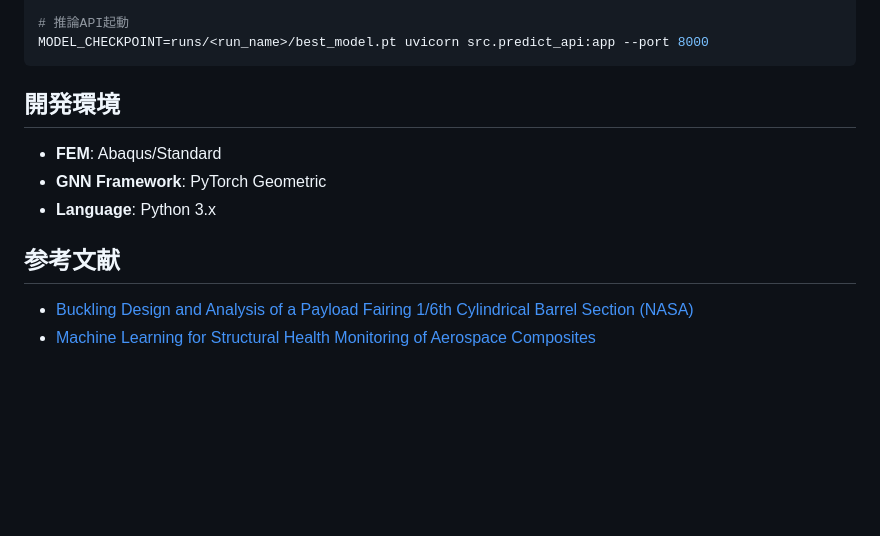
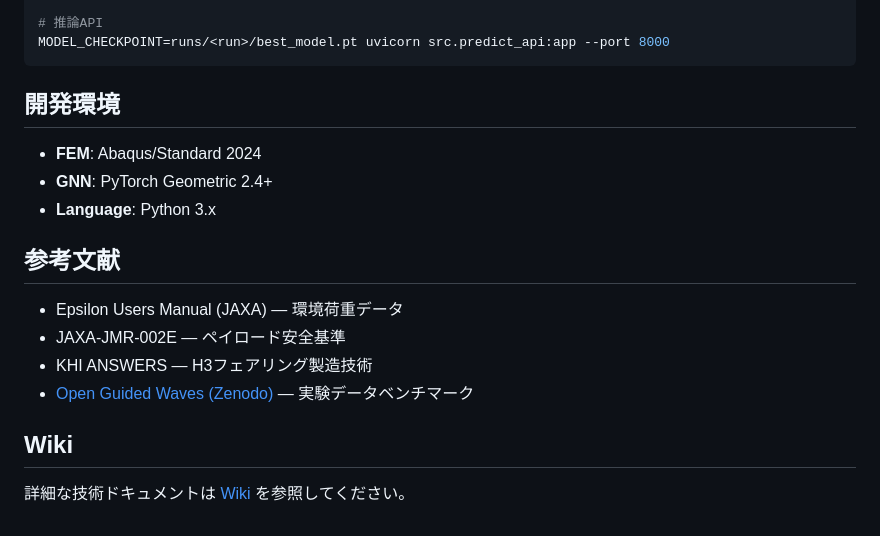
Before and after one commit to keisuke58/Payload_gnn, a Markdown page: README.md, the part around one of its changes. GitHub-like rendering; blank space fills up the shorter version.

````diff
--- a/README.md
+++ b/README.md
@@ -77,13 +82,21 @@ python src/evaluate.py --checkpoint runs/<run_name>/best_model.pt --eval_ood
 
-# 推論API起動
-MODEL_CHECKPOINT=runs/<run_name>/best_model.pt uvicorn src.predict_api:app --port 8000
+# 推論API
+MODEL_CHECKPOINT=runs/<run>/best_model.pt uvicorn src.predict_api:app --port 8000
 ```
 
 ## 開発環境
-- **FEM**: Abaqus/Standard
-- **GNN Framework**: PyTorch Geometric
+
+- **FEM**: Abaqus/Standard 2024
+- **GNN**: PyTorch Geometric 2.4+
 - **Language**: Python 3.x
 
 ## 参考文献
-- [Buckling Design and Analysis of a Payload Fairing 1/6th Cylindrical Barrel Section (NASA)](https://ntrs.nasa.gov/)
-- [Machine Learning for Structural Health Monitoring of Aerospace Composites](https://doi.org/)
+
+- Epsilon Users Manual (JAXA) — 環境荷重データ
+- JAXA-JMR-002E — ペイロード安全基準
+- KHI ANSWERS — H3フェアリング製造技術
+- [Open Guided Waves (Zenodo)](https://zenodo.org/records/5105861) — 実験データベンチマーク
+
+## Wiki
+
+詳細な技術ドキュメントは [Wiki](https://github.com/keisuke58/Payload_gnn/wiki) を参照してください。
````
Also changed, not shown: other parts of README.md (+51 -46 lines).
